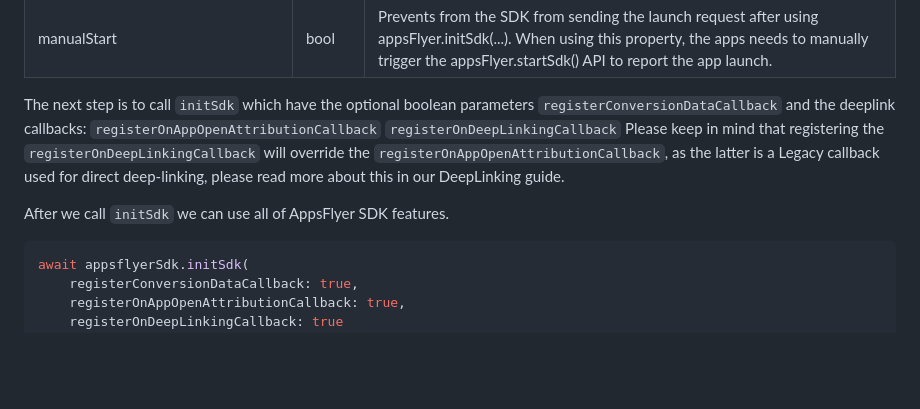
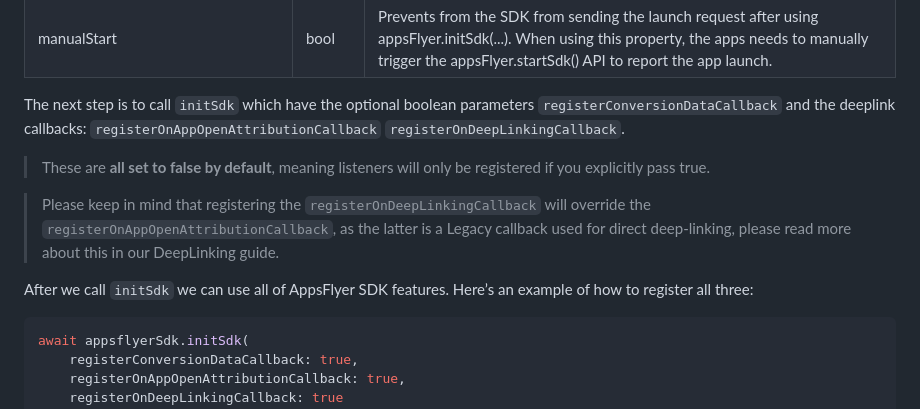
Before and after one commit to AppsFlyerSDK/appsflyer-flutter-plugin, a Markdown page: doc/BasicIntegration.md, the part around the change. Rendered like a GitHub page; blank space fills up the shorter version.

````diff
--- a/doc/BasicIntegration.md
+++ b/doc/BasicIntegration.md
@@ -31,11 +31,13 @@ AppsflyerSdk appsflyerSdk = AppsflyerSdk(appsFlyerOptions);
 | manualStart                       | bool | Prevents from the SDK from sending the launch request after using appsFlyer.initSdk(...). When using this property, the apps needs to manually trigger the appsFlyer.startSdk() API to report the app launch.                                                                                                                                                                |
 
 The next step is to call `initSdk` which have the optional boolean parameters `registerConversionDataCallback` and the deeplink callbacks: `registerOnAppOpenAttributionCallback`
-`registerOnDeepLinkingCallback`
-Please keep in mind that registering the `registerOnDeepLinkingCallback` will override the `registerOnAppOpenAttributionCallback`, as the latter is a Legacy callback used for direct deep-linking, please read more about this in our DeepLinking guide.
+`registerOnDeepLinkingCallback`.
+> These are **all set to false by default**, meaning listeners will only be registered if you explicitly pass true.
+
+> Please keep in mind that registering the `registerOnDeepLinkingCallback` will override the `registerOnAppOpenAttributionCallback`, as the latter is a Legacy callback used for direct deep-linking, please read more about this in our DeepLinking guide.
 
 After we call `initSdk` we can use all of AppsFlyer SDK features.
-
+Here’s an example of how to register all three:
 ```dart
 await appsflyerSdk.initSdk(
     registerConversionDataCallback: true,
````
